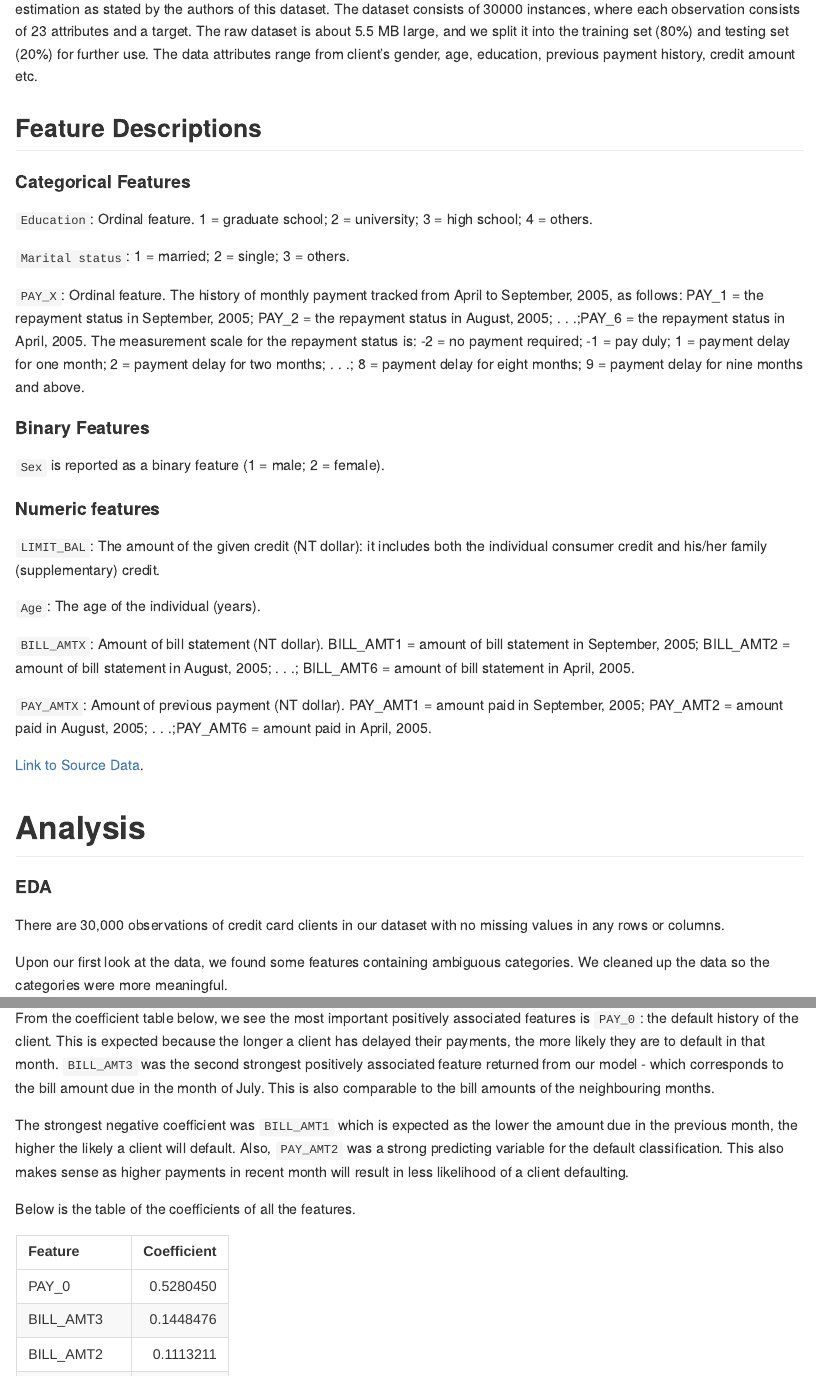
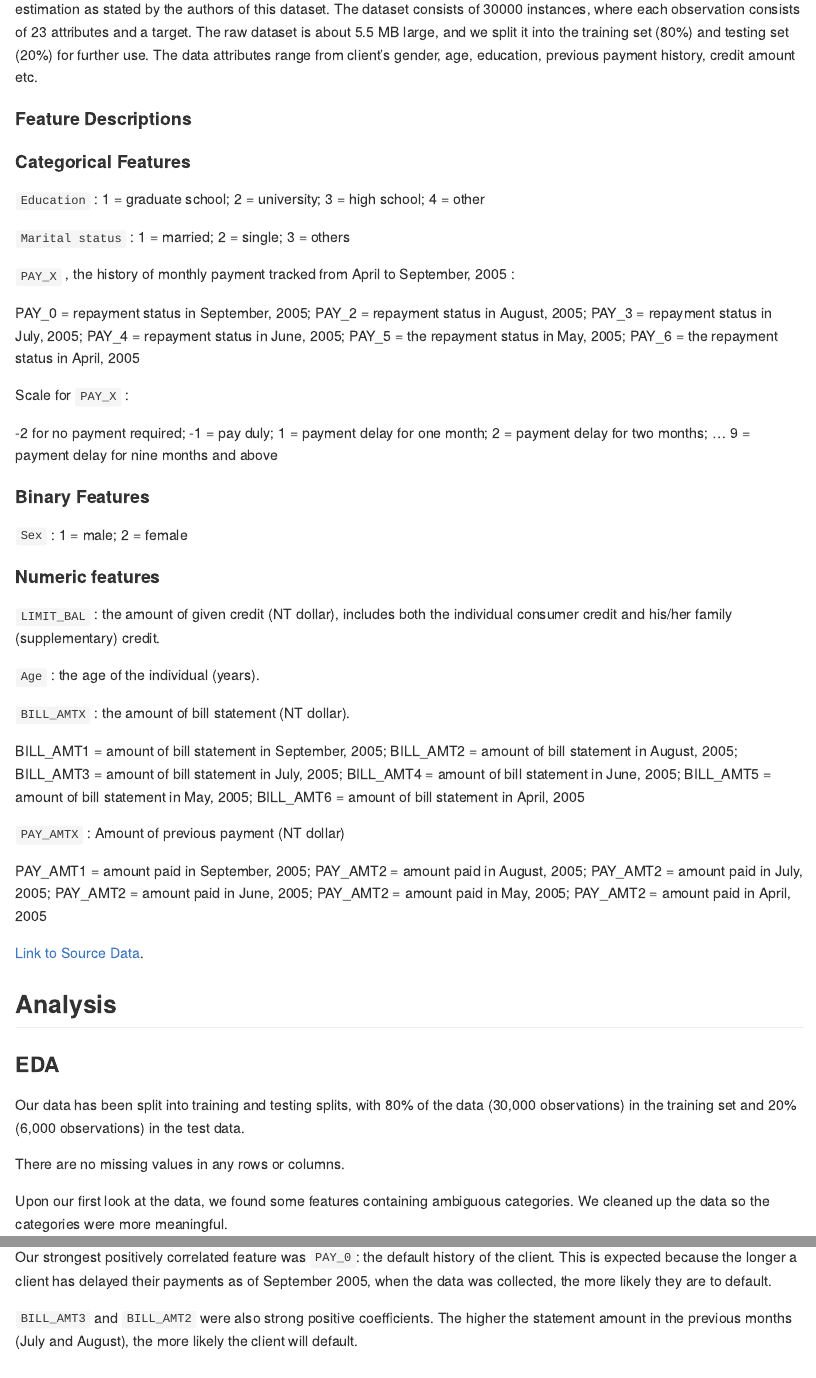
Before and after one commit to UBC-MDS/Credit_Card_Default_Prediction_Group13, an R Markdown document (doc/report.Rmd): the page in a window 1100 px wide, from 1230 px down before the commit and from 1150 px down after it, so that both start at the same text, and a second part further down, joined at a grey line. Rendered offline with R 4.5, knitr and Pandoc, with nearby package versions.

Commit message:
Update report.Rmd

````diff
--- a/doc/report.Rmd
+++ b/doc/report.Rmd
@@ -48,46 +48,69 @@ The dataset consists of 30000 instances, where each observation consists of 23 a
 The raw dataset is about 5.5 MB large, and we split it into the training set (80%) and testing set (20%) for further use.
 The data attributes range from client's gender, age, education, previous payment history, credit amount etc.
 
-## Feature Descriptions
+#### Feature Descriptions
 
 #### Categorical Features
 
-`Education`: Ordinal feature.
-1 = graduate school; 2 = university; 3 = high school; 4 = others.\
+`Education` : 1 = graduate school; 2 = university; 3 = high school; 4 = other\
 
-`Marital status`: 1 = married; 2 = single; 3 = others.\
+`Marital status` : 1 = married; 2 = single; 3 = others\
 
-`PAY_X`: Ordinal feature.
-The history of monthly payment tracked from April to September, 2005, as follows: PAY_1 = the repayment status in September, 2005; PAY_2 = the repayment status in August, 2005; .
-. .;PAY_6 = the repayment status in April, 2005.
-The measurement scale for the repayment status is: -2 = no payment required; -1 = pay duly; 1 = payment delay for one month; 2 = payment delay for two months; .
-. .; 8 = payment delay for eight months; 9 = payment delay for nine months and above.
+`PAY_X` , the history of monthly payment tracked from April to September, 2005 :
+
+PAY_0 = repayment status in September, 2005;
+PAY_2 = repayment status in August, 2005;
+PAY_3 = repayment status in July, 2005;
+PAY_4 = repayment status in June, 2005;
+PAY_5 = the repayment status in May, 2005;
+PAY_6 = the repayment status in April, 2005 \
+
+Scale for `PAY_X` :
+
+-2 for no payment required;
+-1 = pay duly;
+1 = payment delay for one month;
+2 = payment delay for two months;
+...
+9 = payment delay for nine months and above
 
 #### Binary Features
 
-`Sex` is reported as a binary feature (1 = male; 2 = female).
+`Sex` : 1 = male; 2 = female
 
 #### Numeric features
 
-`LIMIT_BAL`: The amount of the given credit (NT dollar): it includes both the individual consumer credit and his/her family (supplementary) credit.\
+`LIMIT_BAL` : the amount of given credit (NT dollar), includes both the individual consumer credit and his/her family (supplementary) credit.\
 
-`Age`: The age of the individual (years).\
+`Age` : the age of the individual (years).\
 
-`BILL_AMTX`: Amount of bill statement (NT dollar).
-BILL_AMT1 = amount of bill statement in September, 2005; BILL_AMT2 = amount of bill statement in August, 2005; .
-. .; BILL_AMT6 = amount of bill statement in April, 2005.\
+`BILL_AMTX` : the amount of bill statement (NT dollar).
 
-`PAY_AMTX`: Amount of previous payment (NT dollar).
-PAY_AMT1 = amount paid in September, 2005; PAY_AMT2 = amount paid in August, 2005; .
-. .;PAY_AMT6 = amount paid in April, 2005.
+BILL_AMT1 = amount of bill statement in September, 2005;
+BILL_AMT2 = amount of bill statement in August, 2005;
+BILL_AMT3 = amount of bill statement in July, 2005;
+BILL_AMT4 = amount of bill statement in June, 2005;
+BILL_AMT5 = amount of bill statement in May, 2005;
+BILL_AMT6 = amount of bill statement in April, 2005 \
+
+`PAY_AMTX` : Amount of previous payment (NT dollar)
+
+PAY_AMT1 = amount paid in September, 2005;
+PAY_AMT2 = amount paid in August, 2005;
+PAY_AMT2 = amount paid in July, 2005;
+PAY_AMT2 = amount paid in June, 2005;
+PAY_AMT2 = amount paid in May, 2005;
+PAY_AMT2 = amount paid in April, 2005 \
 
 [Link to Source Data](https://archive.ics.uci.edu/ml/datasets/default+of+credit+card+clients).
 
-# Analysis
+## Analysis
 
-#### EDA
+### EDA
 
-There are 30,000 observations of credit card clients in our dataset with no missing values in any rows or columns.
+Our data has been split into training and testing splits, with 80% of the data (30,000 observations) in the training set and 20% (6,000 observations) in the test data.
+
+There are no missing values in any rows or columns.
 
 Upon our first look at the data, we found some features containing ambiguous categories.
 We cleaned up the data so the categories were more meaningful.
@@ -159,13 +179,4 @@ The f1 score on the test data was 0.467.
-From the coefficient table below, we see the most important positively associated features is `PAY_0`: the default history of the client.
-This is expected because the longer a client has delayed their payments, the more likely they are to default in that month.
-`BILL_AMT3` was the second strongest positively associated feature returned from our model - which corresponds to the bill amount due in the month of July.
-This is also comparable to the bill amounts of the neighbouring months.
-
-The strongest negative coefficient was `BILL_AMT1` which is expected as the lower the amount due in the previous month, the higher the likely a client will default.
-Also, `PAY_AMT2` was a strong predicting variable for the default classification.
-This also makes sense as higher payments in recent month will result in less likelihood of a client defaulting.
-
-Below is the table of the coefficients of all the features.
+We used our optimized Logistic Regression model on the test data of 6,000 clients. The f1 score on the test data was 0.467. Below are the regression coefficients for our features.
 
 ```{r}
 feat_table = read.csv("../data/results/feature_coefficient.csv") %>%
@@ -174,3 +185,6 @@ feat_table = read.csv("../data/results/feature_coefficient.csv") %>%
 kable(feat_table) %>%
   kable_classic_2(full_width = F)
 ```
+Our strongest positively correlated feature was `PAY_0`: the default history of the client. This is expected because the longer a client has delayed their payments as of September 2005, when the data was collected, the more likely they are to default.
+
+`BILL_AMT3` and `BILL_AMT2` were also strong positive coefficients. The higher the statement amount in the previous months (July and August), the more likely the client will default.
````
Also changed, not shown: doc/report.Rmd (25 more changed lines).
